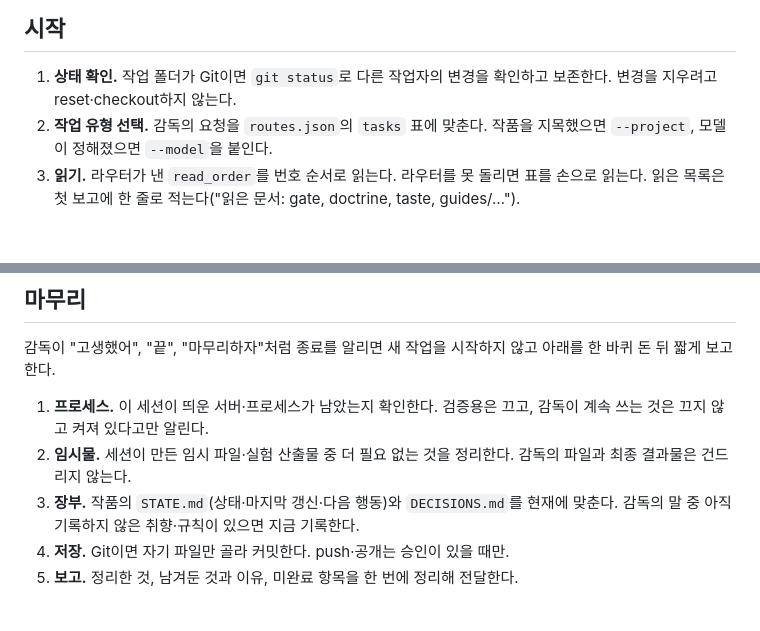
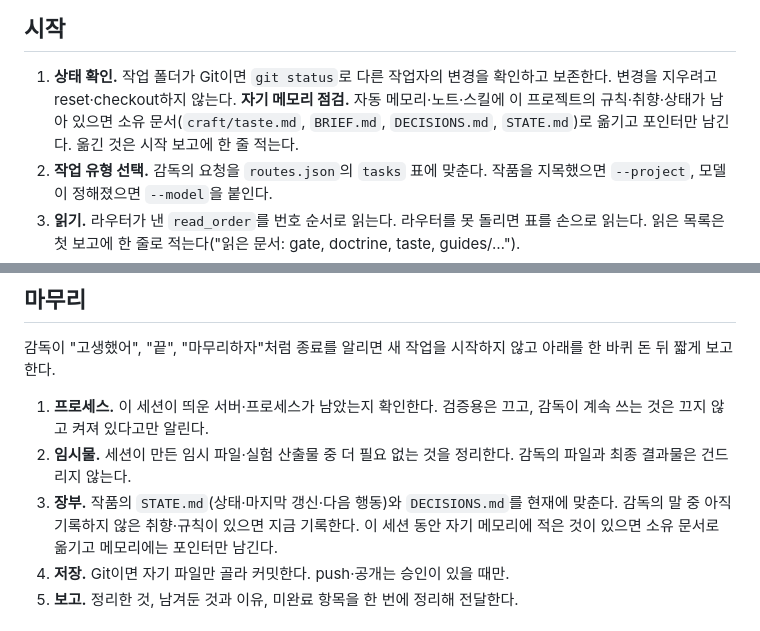
Before and after one commit to Deno2026/deno-creator-skills, a Markdown page: kit/docs/session.md, 2 parts joined by grey strips. Rendered like a GitHub page; blank space fills up the shorter version.

Commit message:
키트: 에이전트 자기 메모리 점검을 상시 절차로 — 세션 시작·마무리에 스스로 훑어 소유 문서로 옮긴다
디노 지시(2026-09-07): 한 번 정리로 끝이 아니라 에이전트가 '메모리에만 적어 뒀구나'를 스스로 인지해 갱신한다.

Co-Authored-By: Claude Fable 5.1 <noreply@anthropic.com>

```diff
--- a/kit/docs/session.md
+++ b/kit/docs/session.md
@@ -10,6 +10,9 @@
 
 1. **상태 확인.** 작업 폴더가 Git이면 `git status`로 다른 작업자의 변경을 확인하고 보존한다.
    변경을 지우려고 reset·checkout하지 않는다.
+   **자기 메모리 점검.** 자동 메모리·노트·스킬에 이 프로젝트의 규칙·취향·상태가 남아 있으면
+   소유 문서(`craft/taste.md`, `BRIEF.md`, `DECISIONS.md`, `STATE.md`)로 옮기고 포인터만 남긴다.
+   옮긴 것은 시작 보고에 한 줄 적는다.
 2. **작업 유형 선택.** 감독의 요청을 `routes.json`의 `tasks` 표에 맞춘다. 작품을 지목했으면
    `--project`, 모델이 정해졌으면 `--model`을 붙인다.
 3. **읽기.** 라우터가 낸 `read_order`를 번호 순서로 읽는다. 라우터를 못 돌리면 표를 손으로
@@ -36,7 +39,8 @@
 2. **임시물.** 세션이 만든 임시 파일·실험 산출물 중 더 필요 없는 것을 정리한다. 감독의 파일과
    최종 결과물은 건드리지 않는다.
 3. **장부.** 작품의 `STATE.md`(상태·마지막 갱신·다음 행동)와 `DECISIONS.md`를 현재에 맞춘다.
-   감독의 말 중 아직 기록하지 않은 취향·규칙이 있으면 지금 기록한다.
+   감독의 말 중 아직 기록하지 않은 취향·규칙이 있으면 지금 기록한다. 이 세션 동안 자기 메모리에
+   적은 것이 있으면 소유 문서로 옮기고 메모리에는 포인터만 남긴다.
 4. **저장.** Git이면 자기 파일만 골라 커밋한다. push·공개는 승인이 있을 때만.
 5. **보고.** 정리한 것, 남겨둔 것과 이유, 미완료 항목을 한 번에 정리해 전달한다.
 
```
Also changed, not shown: kit/AGENTS.md (+3 -0 lines).
